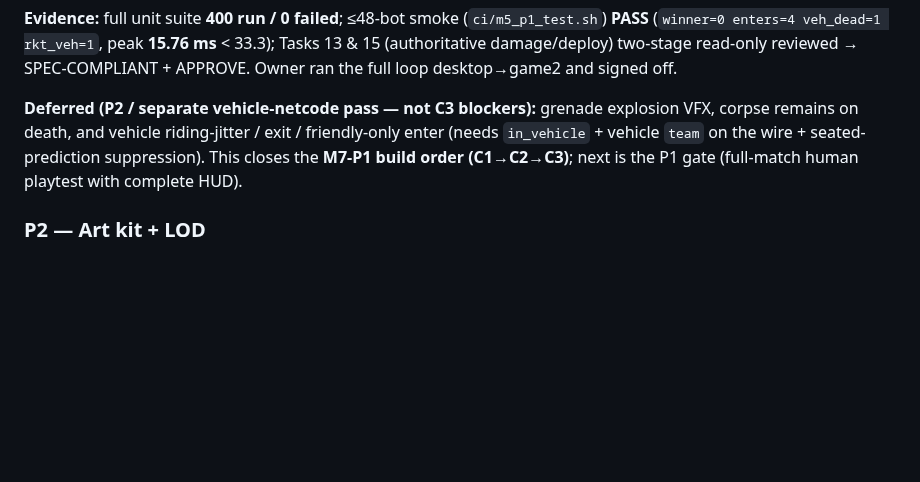
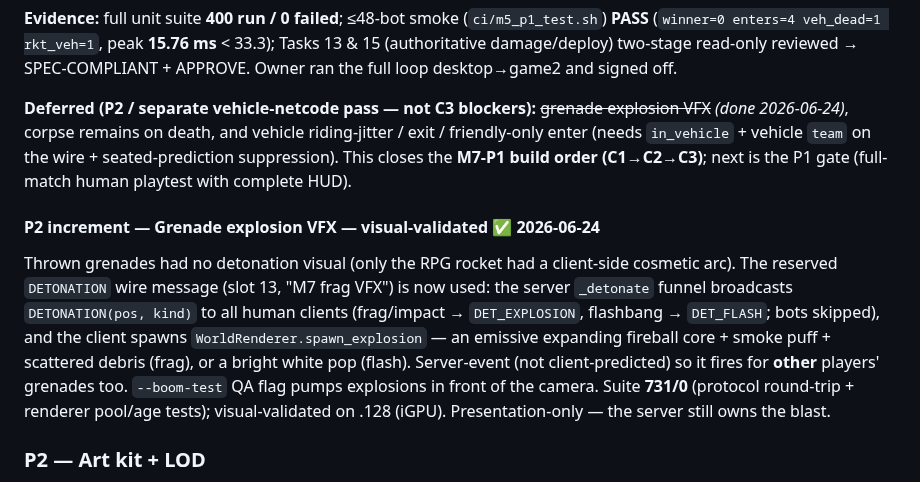
Before and after one commit to Rollese/blockfire, a Markdown page: docs/milestones/M7-art-ux.md, the part around the change. Drawn GitHub-style; blank space fills up the shorter version.

Commit message:
docs(M7): grenade explosion VFX DONE + validated on .128
Co-Authored-By: Claude Opus 4.8 <noreply@anthropic.com>
Claude-Session: https://claude.ai/code/session_01S2WE2EmmrCU35oGUPXUgXD

```diff
--- a/docs/milestones/M7-art-ux.md
+++ b/docs/milestones/M7-art-ux.md
@@ -85,10 +85,14 @@ click-fire gun); prone is a toggle; no self-revive (teammate-only).
 damage/deploy) two-stage read-only reviewed → SPEC-COMPLIANT + APPROVE. Owner ran the full loop
 desktop→game2 and signed off.
 
-**Deferred (P2 / separate vehicle-netcode pass — not C3 blockers):** grenade explosion VFX, corpse
+**Deferred (P2 / separate vehicle-netcode pass — not C3 blockers):** ~~grenade explosion VFX~~ *(done 2026-06-24)*, corpse
 remains on death, and vehicle riding-jitter / exit / friendly-only enter (needs `in_vehicle` + vehicle
 `team` on the wire + seated-prediction suppression). This closes the **M7-P1 build order (C1→C2→C3)**;
 next is the P1 gate (full-match human playtest with complete HUD).
+
+#### P2 increment — Grenade explosion VFX — visual-validated ✅ 2026-06-24
+
+Thrown grenades had no detonation visual (only the RPG rocket had a client-side cosmetic arc). The reserved `DETONATION` wire message (slot 13, "M7 frag VFX") is now used: the server `_detonate` funnel broadcasts `DETONATION(pos, kind)` to all human clients (frag/impact → `DET_EXPLOSION`, flashbang → `DET_FLASH`; bots skipped), and the client spawns `WorldRenderer.spawn_explosion` — an emissive expanding fireball core + smoke puff + scattered debris (frag), or a bright white pop (flash). Server-event (not client-predicted) so it fires for **other** players' grenades too. `--boom-test` QA flag pumps explosions in front of the camera. Suite **731/0** (protocol round-trip + renderer pool/age tests); visual-validated on .128 (iGPU). Presentation-only — the server still owns the blast.
 
 ### P2 — Art kit + LOD
 Swap placeholder primitives for the low-poly blocky kit (characters, weapons, vehicles, environment) behind the same node interfaces, LOD pipeline, and audio/visual feedback polish (richer hit markers, animated damage indicators, SFX). Pure presentation on top of a proven-playable P1.
```
